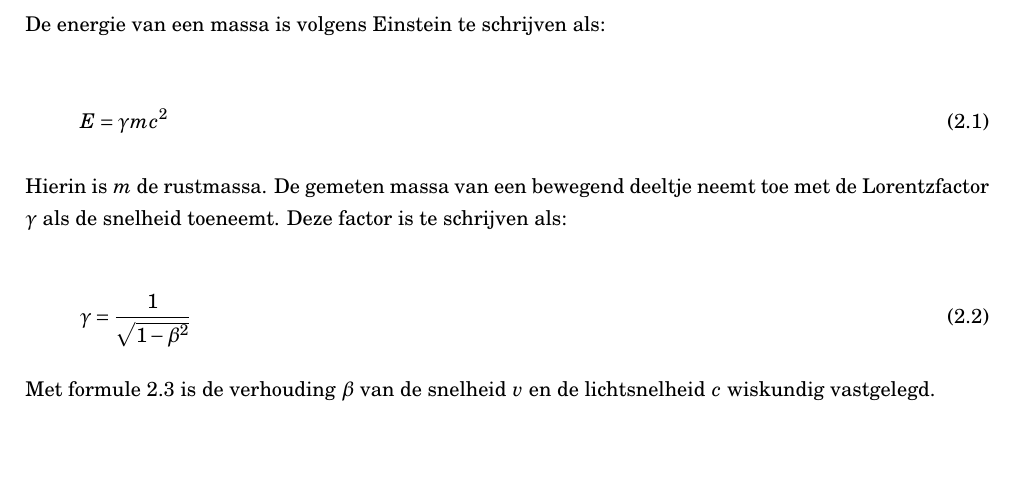
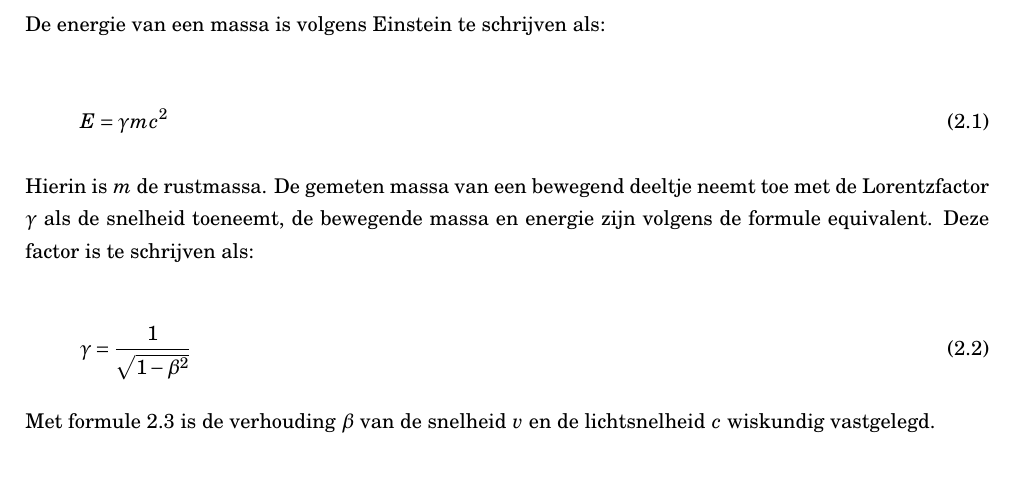
Before and after one commit to ofenerci/routenet, a LaTeX document (Dutch/Relativistische Interacties/Relativistische_Interacties.tex): part of page 1 of 8, cut so that both start at the same text, the shorter picture padded with empty space. Compiled offline with pdfLaTeX.

Commit message:
Nog een aanpassing mbt massa

```diff
--- a/Dutch/Relativistische Interacties/Relativistische_Interacties.tex
+++ b/Dutch/Relativistische Interacties/Relativistische_Interacties.tex
@@ -37,8 +36,9 @@ E=\gamma mc^{2}\label{eq:Einstein}
 
 
 Hierin is $m$ de rustmassa. De gemeten massa van een bewegend
-deeltje neemt toe met de Lorentzfactor $\gamma$ als de snelheid toeneemt.
-Deze factor is te schrijven als:
+deeltje neemt toe met de Lorentzfactor $\gamma$ als de snelheid
+toeneemt, de bewegende massa en energie zijn volgens de formule
+equivalent. Deze factor is te schrijven als:
 
 \begin{equation}
 \gamma=\frac{1}{\sqrt{1-\beta^{2}}}
```
Also changed, not shown: Dutch/Relativistische Interacties/Relativistische_Interacties.pdf, Dutch/Relativistische Interacties/Relativistische_Interacties.tex (3 more changed lines).
